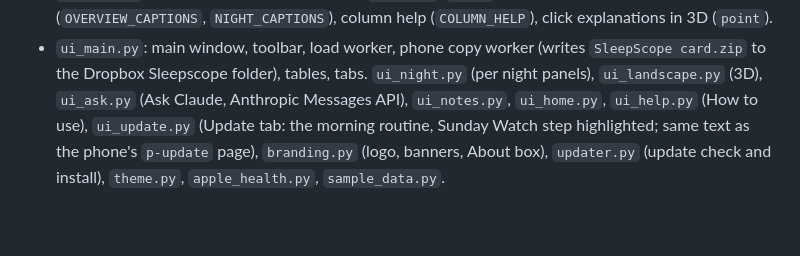
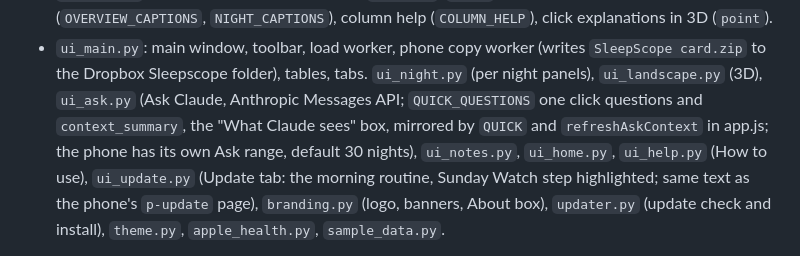
Before and after one commit to robertb-design/SleepScope, a Markdown page: CLAUDE.md, the part around the change. Rendered like a GitHub page; blank space fills up the shorter version.

Commit message:
Brief: note the Ask Claude context box and quick questions
Co-Authored-By: Claude Opus 5.5 <noreply@anthropic.com>
Claude-Session: https://claude.ai/code/session_015RkoJJ1Je8UYbBuZQJ1TJ6

```diff
--- a/CLAUDE.md
+++ b/CLAUDE.md
@@ -47,7 +47,8 @@ Desktop (`sleepscope/`):
   (`OVERVIEW_CAPTIONS`, `NIGHT_CAPTIONS`), column help (`COLUMN_HELP`), click explanations in 3D (`point`).
 - `ui_main.py`: main window, toolbar, load worker, phone copy worker (writes `SleepScope card.zip` to the
   Dropbox Sleepscope folder), tables, tabs. `ui_night.py` (per night panels), `ui_landscape.py` (3D),
-  `ui_ask.py` (Ask Claude, Anthropic Messages API), `ui_notes.py`, `ui_home.py`, `ui_help.py` (How to use),
+  `ui_ask.py` (Ask Claude, Anthropic Messages API; `QUICK_QUESTIONS` one click questions and `context_summary`,
+  the "What Claude sees" box, mirrored by `QUICK` and `refreshAskContext` in app.js; the phone has its own Ask range, default 30 nights), `ui_notes.py`, `ui_home.py`, `ui_help.py` (How to use),
   `ui_update.py` (Update tab: the morning routine, Sunday Watch step highlighted; same text as the phone's `p-update` page),
   `branding.py` (logo, banners, About box), `updater.py` (update check and install), `theme.py`, `apple_health.py`, `sample_data.py`.
 
```
